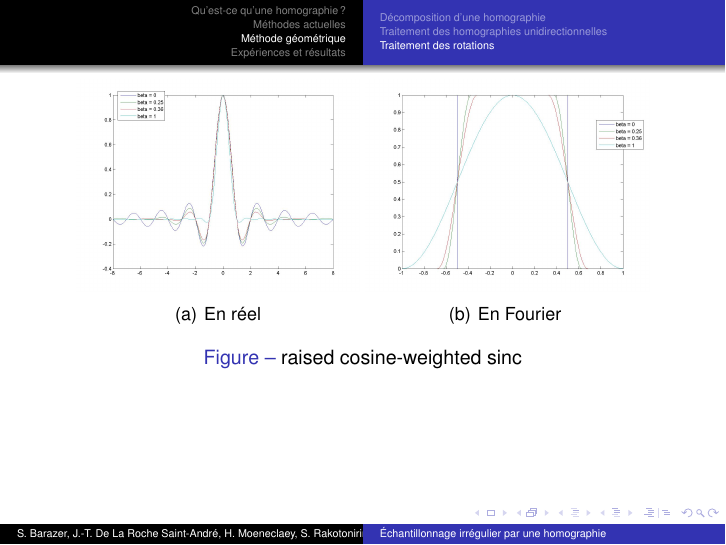
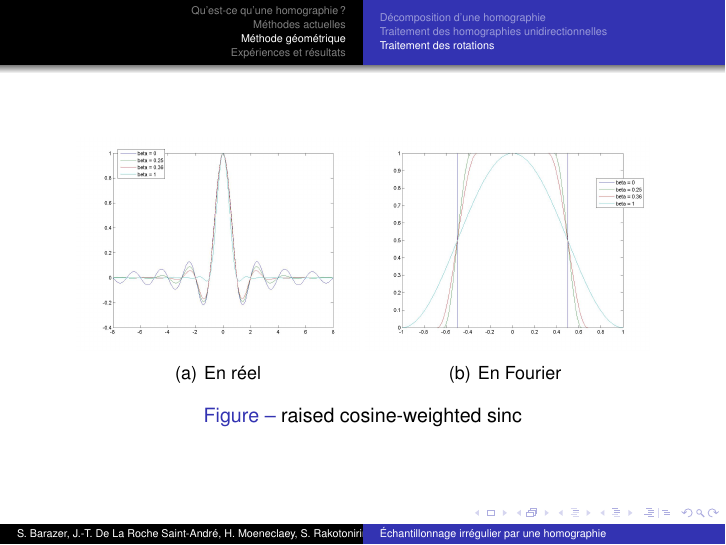
Before and after one commit to hugomoe/presentration_mi_parcours, LaTeX slides (10h05_Barazer_De_La_Roche_Saint-André_Moeneclaey_Rakotonirina-Ricquebourg.tex): page 23 of 31. Compiled offline with pdfLaTeX.

Commit message:
Update 10h05_Barazer_De_La_Roche_Saint-André_Moeneclaey_Rakotonirina-Ricquebourg.tex

```diff
--- a/10h05_Barazer_De_La_Roche_Saint-André_Moeneclaey_Rakotonirina-Ricquebourg.tex
+++ b/10h05_Barazer_De_La_Roche_Saint-André_Moeneclaey_Rakotonirina-Ricquebourg.tex
@@ -392,12 +392,14 @@ Interpolation au point $ (a_0i+a_1j+t)$ :
 
 \end{frame}
 
+\begin{frame}
 \begin{figure}
 \centering
 \subfigure[En réel]{\includegraphics[width=5cm]{raisedCosine-weightedSinc.jpg}}
 \subfigure[En Fourier ] {\includegraphics[width=5cm]{raisedCosine-weightedSinc_spectrum.jpg}}
 \caption{raised cosine-weighted sinc}
 \end{figure}
+\end{frame}
 
 
 \begin{frame}{Méthode finale pour les affinités}
```
